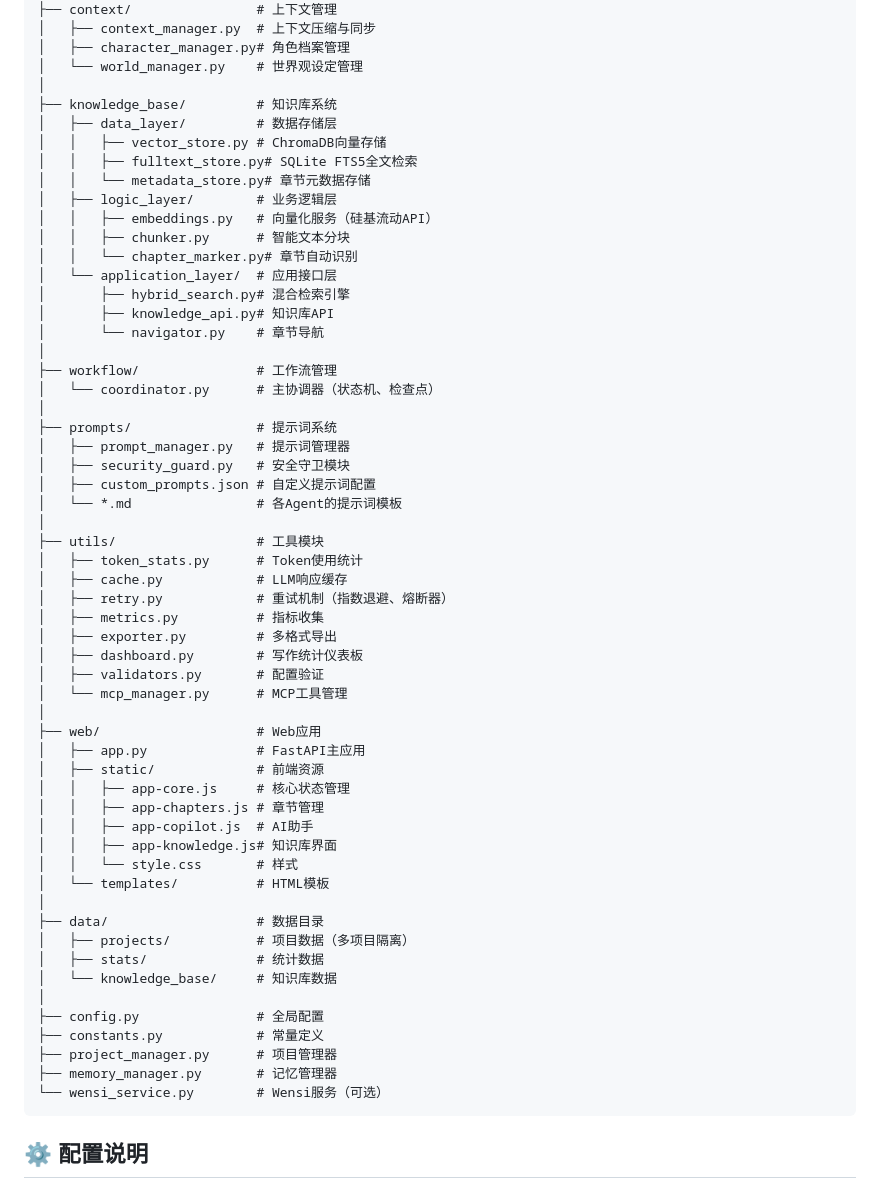
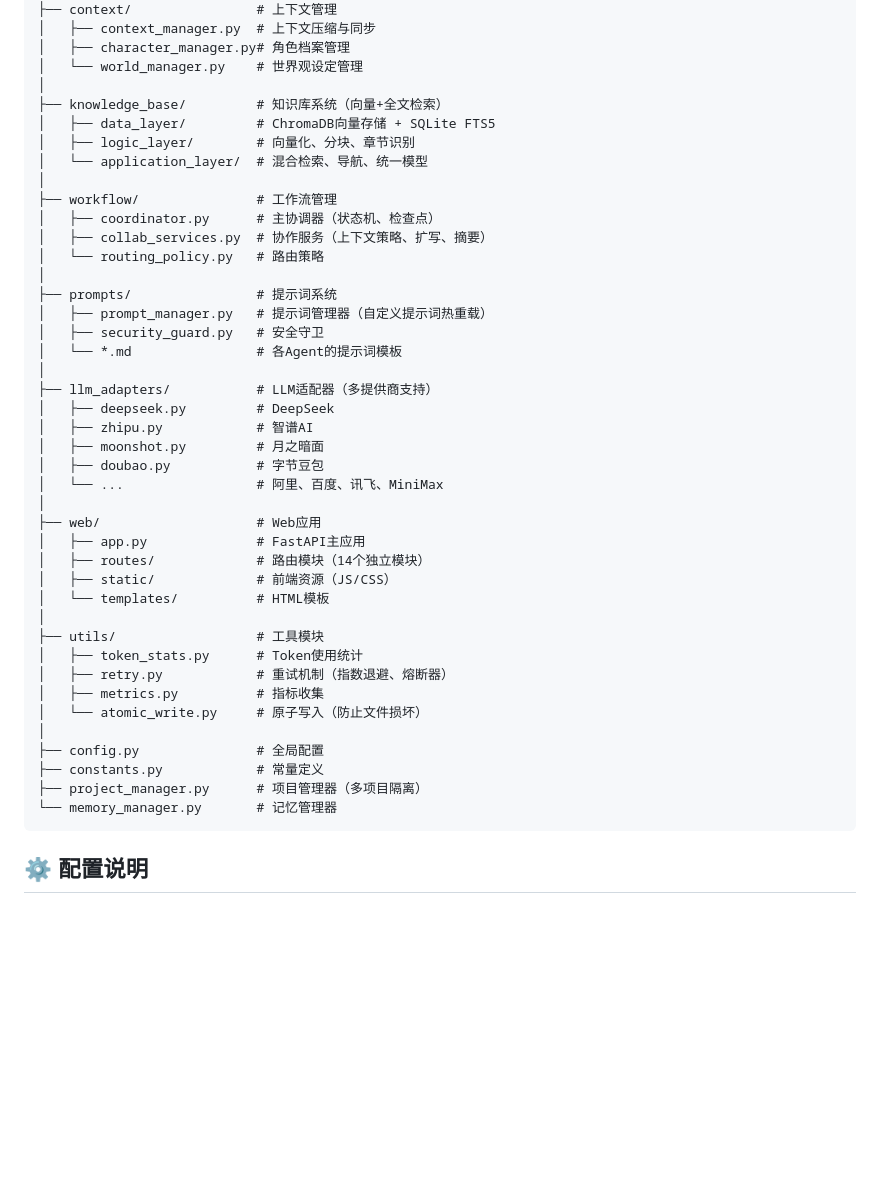
Before and after one commit to swyaoguai/shanhaiyunyan, a Markdown page: README.md, the part around one of its changes. GitHub-like rendering; blank space fills up the shorter version.

````diff
--- a/README.md
+++ b/README.md
@@ -163,59 +173,44 @@ novel_agent/
 │   ├── character_manager.py# 角色档案管理
 │   └── world_manager.py    # 世界观设定管理
 │
-├── knowledge_base/         # 知识库系统
-│   ├── data_layer/         # 数据存储层
-│   │   ├── vector_store.py # ChromaDB向量存储
-│   │   ├── fulltext_store.py# SQLite FTS5全文检索
-│   │   └── metadata_store.py# 章节元数据存储
-│   ├── logic_layer/        # 业务逻辑层
-│   │   ├── embeddings.py   # 向量化服务（硅基流动API）
-│   │   ├── chunker.py      # 智能文本分块
-│   │   └── chapter_marker.py# 章节自动识别
-│   └── application_layer/  # 应用接口层
-│       ├── hybrid_search.py# 混合检索引擎
-│       ├── knowledge_api.py# 知识库API
-│       └── navigator.py    # 章节导航
+├── knowledge_base/         # 知识库系统（向量+全文检索）
+│   ├── data_layer/         # ChromaDB向量存储 + SQLite FTS5
+│   ├── logic_layer/        # 向量化、分块、章节识别
+│   └── application_layer/  # 混合检索、导航、统一模型
 │
 ├── workflow/               # 工作流管理
-│   └── coordinator.py      # 主协调器（状态机、检查点）
+│   ├── coordinator.py      # 主协调器（状态机、检查点）
+│   ├── collab_services.py  # 协作服务（上下文策略、扩写、摘要）
+│   └── routing_policy.py   # 路由策略
 │
 ├── prompts/                # 提示词系统
-│   ├── prompt_manager.py   # 提示词管理器
-│   ├── security_guard.py   # 安全守卫模块
-│   ├── custom_prompts.json # 自定义提示词配置
+│   ├── prompt_manager.py   # 提示词管理器（自定义提示词热重载）
+│   ├── security_guard.py   # 安全守卫
 │   └── *.md                # 各Agent的提示词模板
+│
+├── llm_adapters/           # LLM适配器（多提供商支持）
+│   ├── deepseek.py         # DeepSeek
+│   ├── zhipu.py            # 智谱AI
+│   ├── moonshot.py         # 月之暗面
+│   ├── doubao.py           # 字节豆包
+│   └── ...                 # 阿里、百度、讯飞、MiniMax
+│
+├── web/                    # Web应用
+│   ├── app.py              # FastAPI主应用
+│   ├── routes/             # 路由模块（14个独立模块）
+│   ├── static/             # 前端资源（JS/CSS）
+│   └── templates/          # HTML模板
 │
 ├── utils/                  # 工具模块
 │   ├── token_stats.py      # Token使用统计
-│   ├── cache.py            # LLM响应缓存
 │   ├── retry.py            # 重试机制（指数退避、熔断器）
 │   ├── metrics.py          # 指标收集
-│   ├── exporter.py         # 多格式导出
-│   ├── dashboard.py        # 写作统计仪表板
-│   ├── validators.py       # 配置验证
-│   └── mcp_manager.py      # MCP工具管理
-│
-├── web/                    # Web应用
-│   ├── app.py              # FastAPI主应用
-│   ├── static/             # 前端资源
-│   │   ├── app-core.js     # 核心状态管理
-│   │   ├── app-chapters.js # 章节管理
-│   │   ├── app-copilot.js  # AI助手
-│   │   ├── app-knowledge.js# 知识库界面
-│   │   └── style.css       # 样式
-│   └── templates/          # HTML模板
-│
-├── data/                   # 数据目录
-│   ├── projects/           # 项目数据（多项目隔离）
-│   ├── stats/              # 统计数据
-│   └── knowledge_base/     # 知识库数据
+│   └── atomic_write.py     # 原子写入（防止文件损坏）
 │
 ├── config.py               # 全局配置
 ├── constants.py            # 常量定义
-├── project_manager.py      # 项目管理器
-├── memory_manager.py       # 记忆管理器
-└── wensi_service.py        # Wensi服务（可选）
+├── project_manager.py      # 项目管理器（多项目隔离）
+└── memory_manager.py       # 记忆管理器
 ```
 
 ## ⚙️ 配置说明
````
Also changed, not shown: other parts of README.md (+86 -84 lines).
